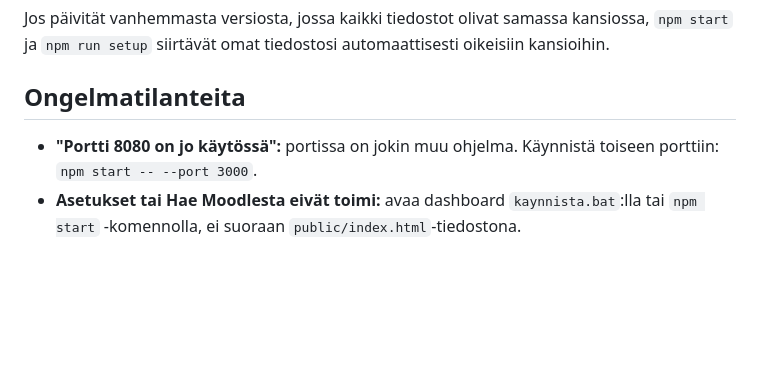
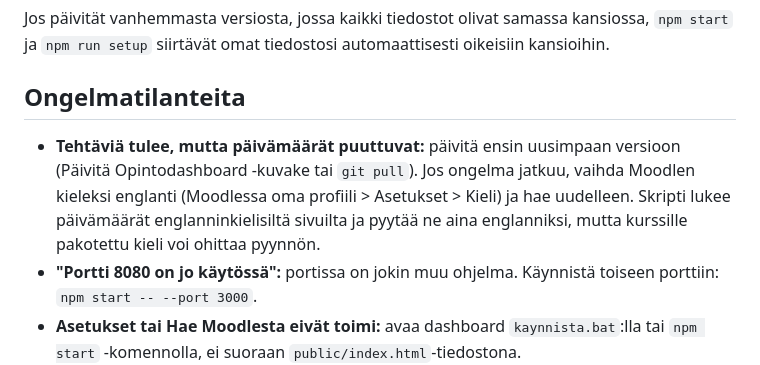
Before and after one commit to DrTinkle/Opintodashboard, a Markdown page: README.md, the part around the change. GitHub-like rendering; blank space fills up the shorter version.

Commit message:
README: ohje puuttuviin päivämääriin (päivitys, Moodlen kieli englanniksi)

```diff
--- a/README.md
+++ b/README.md
@@ -165,6 +165,12 @@ automaattisesti oikeisiin kansioihin.
 
 ## Ongelmatilanteita
 
+- **Tehtäviä tulee, mutta päivämäärät puuttuvat:** päivitä ensin uusimpaan
+  versioon (Päivitä Opintodashboard -kuvake tai `git pull`). Jos ongelma
+  jatkuu, vaihda Moodlen kieleksi englanti (Moodlessa oma profiili >
+  Asetukset > Kieli) ja hae uudelleen. Skripti lukee päivämäärät
+  englanninkielisiltä sivuilta ja pyytää ne aina englanniksi, mutta
+  kurssille pakotettu kieli voi ohittaa pyynnön.
 - **"Portti 8080 on jo käytössä":** portissa on jokin muu ohjelma.
   Käynnistä toiseen porttiin: `npm start -- --port 3000`.
 - **Asetukset tai Hae Moodlesta eivät toimi:** avaa dashboard
```
